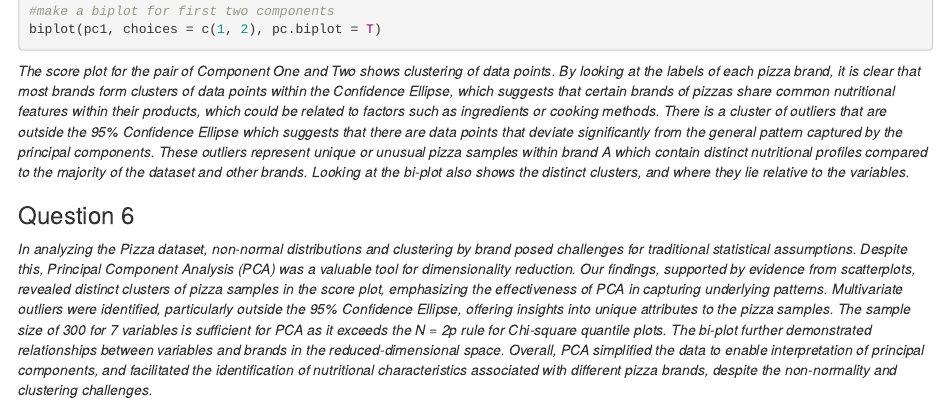
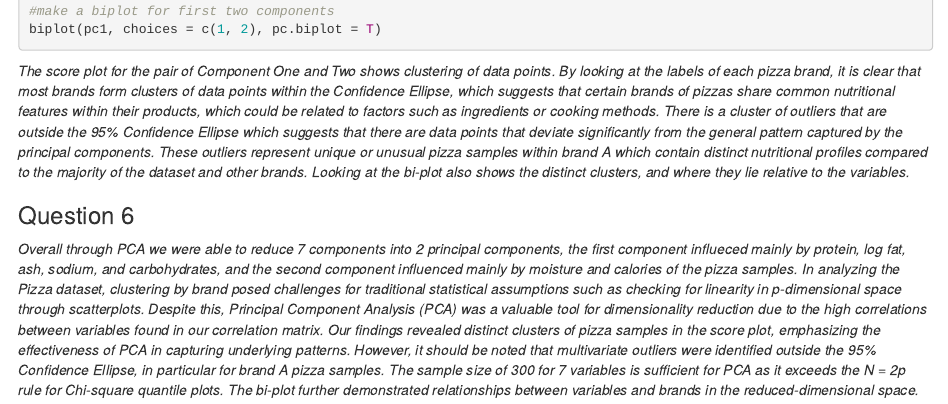
Before and after one commit to leeann-kao/SDS_363, an R Markdown document (Homework2 (2).Rmd): the page in a window 1100 px wide, from 13280 px down. Rendered offline with R 4.5, knitr and Pandoc, with nearby package versions; drawn as R Markdown's standard HTML page in place of the format the file asks for; some code elsewhere in the file could not run offline.

Commit message:
Update Homework2 (2).Rmd

```diff
--- a/Homework2 (2).Rmd
+++ b/Homework2 (2).Rmd
@@ -145,4 +145,4 @@ biplot(pc1, choices = c(1, 2), pc.biplot = T)
 
 ### Question 6
 
-*In analyzing the Pizza dataset, non-normal distributions and clustering by brand posed challenges for traditional statistical assumptions. Despite this, Principal Component Analysis (PCA) was a valuable tool for dimensionality reduction. Our findings, supported by evidence from scatterplots, revealed distinct clusters of pizza samples in the score plot, emphasizing the effectiveness of PCA in capturing underlying patterns. Multivariate outliers were identified, particularly outside the 95% Confidence Ellipse, offering insights into unique attributes to the pizza samples. The sample size of 300 for 7 variables is sufficient for PCA as it exceeds the N = 2p rule for Chi-square quantile plots. The bi-plot further demonstrated relationships between variables and brands in the reduced-dimensional space. Overall, PCA simplified the data to enable interpretation of principal components, and facilitated the identification of nutritional characteristics associated with different pizza brands, despite the non-normality and clustering challenges.*
+*Overall through PCA we were able to reduce 7 components into 2 principal components, the first component influeced mainly by protein, log fat, ash, sodium, and carbohydrates, and the second component influenced mainly by moisture and calories of the pizza samples. In analyzing the Pizza dataset, clustering by brand posed challenges for traditional statistical assumptions such as checking for linearity in p-dimensional space through scatterplots. Despite this, Principal Component Analysis (PCA) was a valuable tool for dimensionality reduction due to the high correlations between variables found in our correlation matrix. Our findings revealed distinct clusters of pizza samples in the score plot, emphasizing the effectiveness of PCA in capturing underlying patterns. However, it should be noted that multivariate outliers were identified outside the 95% Confidence Ellipse, in particular for brand A pizza samples. The sample size of 300 for 7 variables is sufficient for PCA as it exceeds the N = 2p rule for Chi-square quantile plots. The bi-plot further demonstrated relationships between variables and brands in the reduced-dimensional space.*
```
